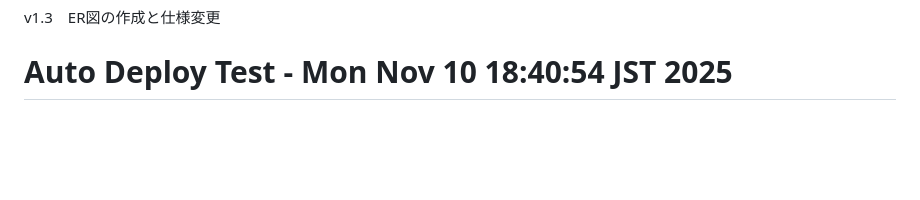
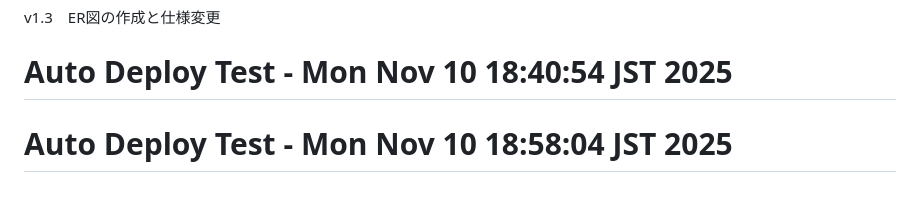
Before and after one commit to Yadon987/tekumemo, a Markdown page: README.md, the part around the change. GitHub-like rendering; blank space fills up the shorter version.

Commit message:
test: 自動デプロイの動作テスト

```diff
--- a/README.md
+++ b/README.md
@@ -158,3 +158,4 @@ Renderの使用を決定
 ## 📝 変更履歴
 v1.3　ER図の作成と仕様変更
 # Auto Deploy Test - Mon Nov 10 18:40:54 JST 2025
+# Auto Deploy Test - Mon Nov 10 18:58:04 JST 2025
```
